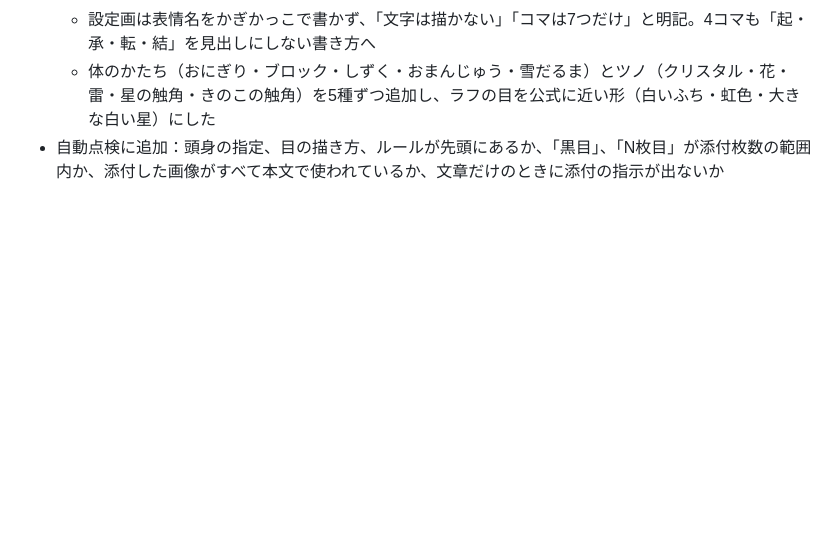
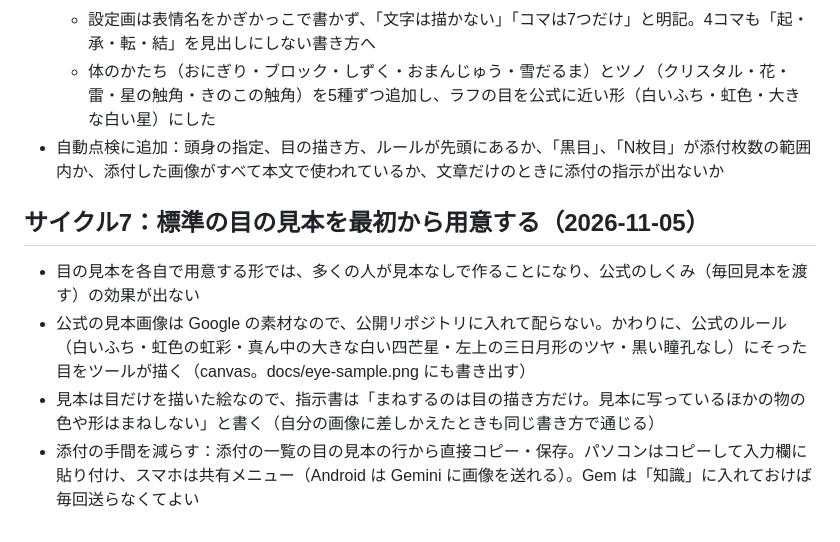
Before and after one commit to Rin-cat/moffy-maker, a Markdown page: research-notes.md, the part around the change. GitHub-like rendering; blank space fills up the shorter version.

```diff
--- a/research-notes.md
+++ b/research-notes.md
@@ -95,3 +95,9 @@
   - 設定画は表情名をかぎかっこで書かず、「文字は描かない」「コマは7つだけ」と明記。4コマも「起・承・転・結」を見出しにしない書き方へ
   - 体のかたち（おにぎり・ブロック・しずく・おまんじゅう・雪だるま）とツノ（クリスタル・花・雷・星の触角・きのこの触角）を5種ずつ追加し、ラフの目を公式に近い形（白いふち・虹色・大きな白い星）にした
 - 自動点検に追加：頭身の指定、目の描き方、ルールが先頭にあるか、「黒目」、「N枚目」が添付枚数の範囲内か、添付した画像がすべて本文で使われているか、文章だけのときに添付の指示が出ないか
+
+## サイクル7：標準の目の見本を最初から用意する（2026-11-05）
+- 目の見本を各自で用意する形では、多くの人が見本なしで作ることになり、公式のしくみ（毎回見本を渡す）の効果が出ない
+- 公式の見本画像は Google の素材なので、公開リポジトリに入れて配らない。かわりに、公式のルール（白いふち・虹色の虹彩・真ん中の大きな白い四芒星・左上の三日月形のツヤ・黒い瞳孔なし）にそった目をツールが描く（canvas。docs/eye-sample.png にも書き出す）
+- 見本は目だけを描いた絵なので、指示書は「まねするのは目の描き方だけ。見本に写っているほかの物の色や形はまねしない」と書く（自分の画像に差しかえたときも同じ書き方で通じる）
+- 添付の手間を減らす：添付の一覧の目の見本の行から直接コピー・保存。パソコンはコピーして入力欄に貼り付け、スマホは共有メニュー（Android は Gemini に画像を送れる）。Gem は「知識」に入れておけば毎回送らなくてよい
```
Also changed, not shown: README.md (+12 -8 lines), gem-instructions.md (+3 -1 lines), docs/eye-sample-classic.png (added), docs/eye-sample.png (added), 4 other files.
